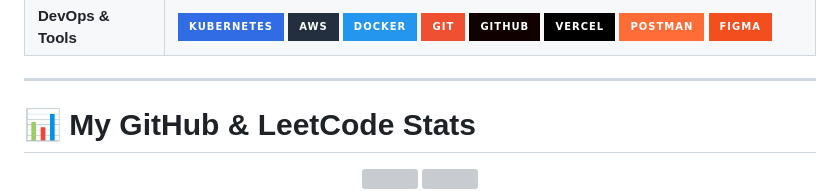
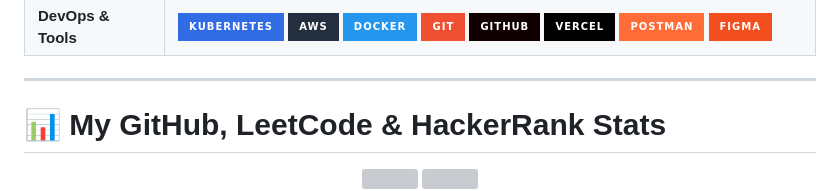
Before and after one commit to getabalewKemaw/getabalewKemaw, a Markdown page: README.md, the part around one of its changes. Drawn GitHub-style; badges without logos; grey boxes are pictures that could not be loaded.

Commit message:
Enhance README with HackerRank stats and links
Added HackerRank stats section and updated links.

```diff
--- a/README.md
+++ b/README.md
@@ -76,7 +76,7 @@ Feel free to connect or collaborate
 
 ---
 
-# 📊 My GitHub & LeetCode Stats
+# 📊 My GitHub, LeetCode & HackerRank Stats
 
 <div align="center">
   <img height="170em" src="https://github-readme-stats.vercel.app/api?username=getabalewKemaw&show_icons=true&theme=tokyonight&include_all_commits=true&count_private=true"/>
```
Also changed, not shown: other parts of README.md (+25 -1 lines).
